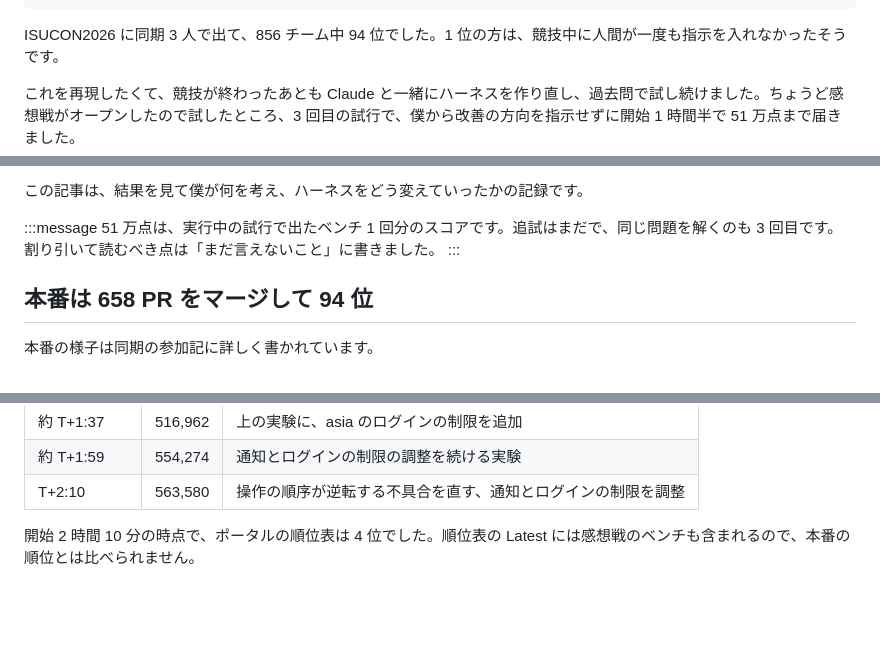
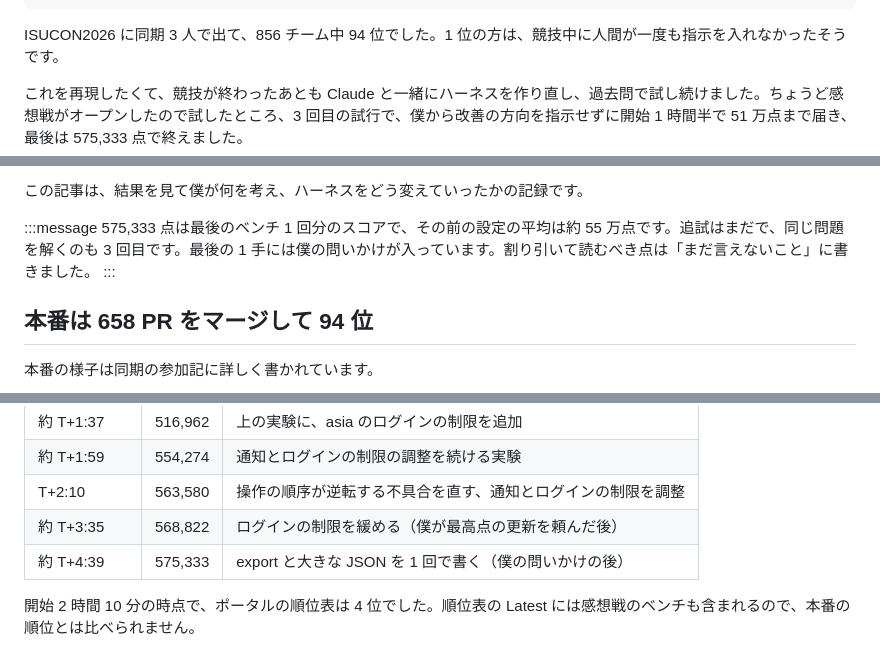
Before and after one commit to Marie673/zenn-content, a Markdown page: articles/isucon2026-full-harness.md, 3 parts joined by grey strips. GitHub-like rendering; blank space fills up the shorter version.

```diff
--- a/articles/isucon2026-full-harness.md
+++ b/articles/isucon2026-full-harness.md
@@ -8,7 +8,7 @@ published: false
 
 ISUCON2026 に同期 3 人で出て、856 チーム中 94 位でした。1 位の方は、競技中に人間が一度も指示を入れなかったそうです。
 
-これを再現したくて、競技が終わったあとも Claude と一緒にハーネスを作り直し、過去問で試し続けました。ちょうど感想戦がオープンしたので試したところ、3 回目の試行で、僕から改善の方向を指示せずに開始 1 時間半で 51 万点まで届きました。
+これを再現したくて、競技が終わったあとも Claude と一緒にハーネスを作り直し、過去問で試し続けました。ちょうど感想戦がオープンしたので試したところ、3 回目の試行で、僕から改善の方向を指示せずに開始 1 時間半で 51 万点まで届き、最後は 575,333 点で終えました。
 
 この記事は、結果を見て僕が何を考え、ハーネスをどう変えていったかの記録です。
 
@@ -17,5 +15,5 @@ ISUCON2026 に同期 3 人で出て、856 チーム中 94 位でした。1 位
 :::message
-51 万点は、実行中の試行で出たベンチ 1 回分のスコアです。追試はまだで、同じ問題を解くのも 3 回目です。割り引いて読むべき点は「まだ言えないこと」に書きました。
+575,333 点は最後のベンチ 1 回分のスコアで、その前の設定の平均は約 55 万点です。追試はまだで、同じ問題を解くのも 3 回目です。最後の 1 手には僕の問いかけが入っています。割り引いて読むべき点は「まだ言えないこと」に書きました。
 :::
 
 ## 本番は 658 PR をマージして 94 位
@@ -252,8 +250,8 @@ kit の変更は次のとおりです。
 | 約 T+1:37 | 516,962 | 上の実験に、asia のログインの制限を追加 |
 | 約 T+1:59 | 554,274 | 通知とログインの制限の調整を続ける実験 |
 | T+2:10 | 563,580 | 操作の順序が逆転する不具合を直す、通知とログインの制限を調整 |
-
-<!-- TODO: この後の推移を足す -->
+| 約 T+3:35 | 568,822 | ログインの制限を緩める（僕が最高点の更新を頼んだ後） |
+| 約 T+4:39 | 575,333 | export と大きな JSON を 1 回で書く（僕の問いかけの後） |
 
 開始 2 時間 10 分の時点で、ポータルの順位表は 4 位でした。順位表の Latest には感想戦のベンチも含まれるので、本番の順位とは比べられません。
 
```
Also changed, not shown: other parts of articles/isucon2026-full-harness.md (+10 -10 lines), images/isucon2026-leaderboard-final.png (added).
